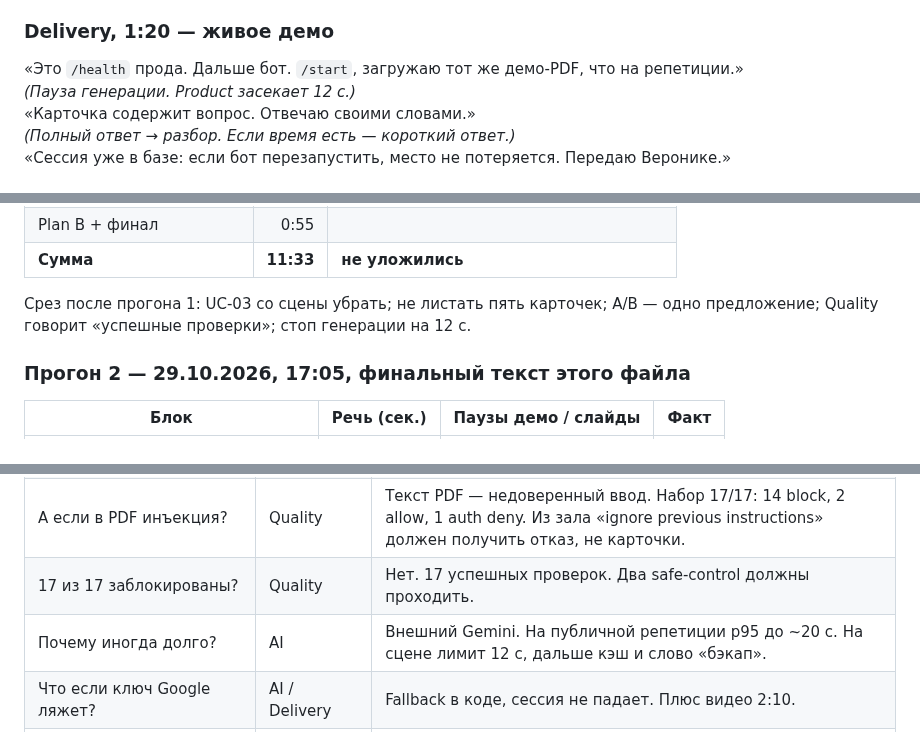
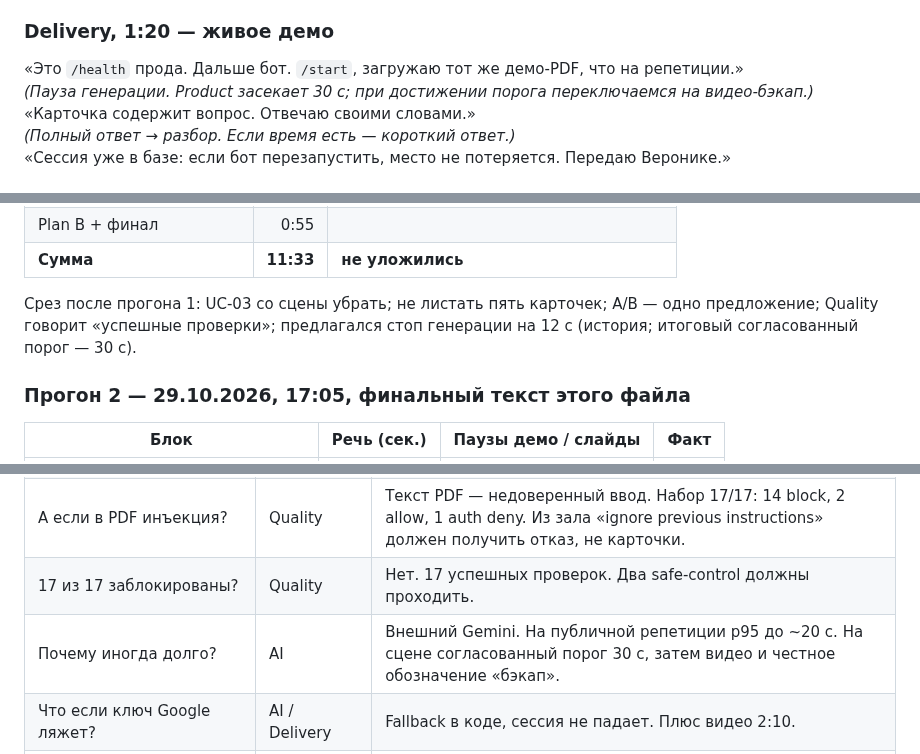
Before and after one commit to vstu-sii/kartochki-dlya-povtoreniya-iz-konspekta-4rnb, a Markdown page: docs/demo/scenario.md, 3 parts joined by grey strips. Drawn GitHub-style.

```diff
--- a/docs/demo/scenario.md
+++ b/docs/demo/scenario.md
@@ -63,7 +65,7 @@ UC-03 оценка полезности, UC-04 resume и UC-05 отказ PNG
 ### Delivery, 1:20 — живое демо
 
 «Это `/health` прода. Дальше бот. `/start`, загружаю тот же демо-PDF, что на репетиции.»
-*(Пауза генерации. Product засекает 12 с.)*
+*(Пауза генерации. Product засекает 30 с; при достижении порога переключаемся на видео-бэкап.)*
 «Карточка содержит вопрос. Отвечаю своими словами.»
 *(Полный ответ → разбор. Если время есть — короткий ответ.)*
 «Сессия уже в базе: если бот перезапустить, место не потеряется. Передаю Веронике.»
@@ -123,7 +125,7 @@ UC-03 оценка полезности, UC-04 resume и UC-05 отказ PNG
 | Plan B + финал | 0:55 | |
 | **Сумма** | **11:33** | **не уложились** |
 
-Срез после прогона 1: UC-03 со сцены убрать; не листать пять карточек; A/B — одно предложение; Quality говорит «успешные проверки»; стоп генерации на 12 с.
+Срез после прогона 1: UC-03 со сцены убрать; не листать пять карточек; A/B — одно предложение; Quality говорит «успешные проверки»; предлагался стоп генерации на 12 с (история; итоговый согласованный порог — 30 с).
 
 ### Прогон 2 — 29.10.2026, 17:05, финальный текст этого файла
 
@@ -151,7 +153,7 @@ UC-03 оценка полезности, UC-04 resume и UC-05 отказ PNG
 | Модель может галлюцинировать? | AI / Quality | Да. Мы проверяем формат и дословную цитату в PDF, не истинность учебника. В текущем Telegram-интерфейсе источник не показывается. |
 | А если в PDF инъекция? | Quality | Текст PDF — недоверенный ввод. Набор 17/17: 14 block, 2 allow, 1 auth deny. Из зала «ignore previous instructions» должен получить отказ, не карточки. |
 | 17 из 17 заблокированы? | Quality | Нет. 17 успешных проверок. Два safe-control должны проходить. |
-| Почему иногда долго? | AI | Внешний Gemini. На публичной репетиции p95 до ~20 с. На сцене лимит 12 с, дальше кэш и слово «бэкап». |
+| Почему иногда долго? | AI | Внешний Gemini. На публичной репетиции p95 до ~20 с. На сцене согласованный порог 30 с, затем видео и честное обозначение «бэкап». |
 | Что если ключ Google ляжет? | AI / Delivery | Fallback в коде, сессия не падает. Плюс видео 2:10. |
 | Вы мерили качество? | Quality | Schema/grounding 100%. Review 92,86% vs порог 85%. 132/132 golden. Живой Gemini 36/42 исходный, 39/42 после трёх эталонов — не второй вызов. |
 | Можно ли доверять оценке «полезно»? | Product | Вспомогательная UX-метрика, не North Star. Реальных событий 2 useful из 3 за 15–18.10, 66,7%. Порог 80% не достигнут. |
```
Also changed, not shown: other parts of docs/demo/scenario.md (+13 -7 lines).
